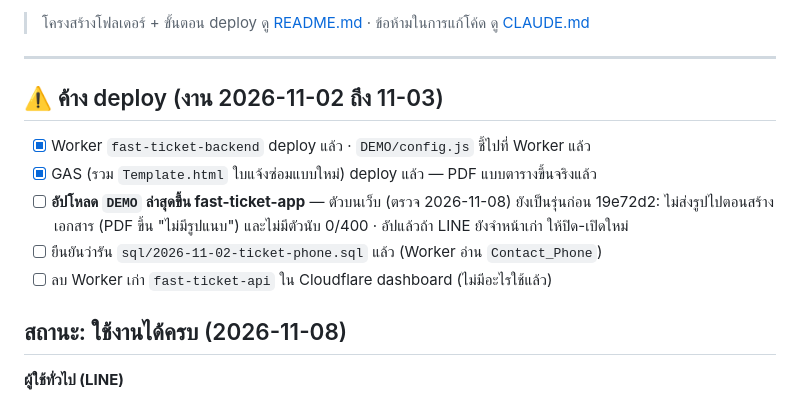
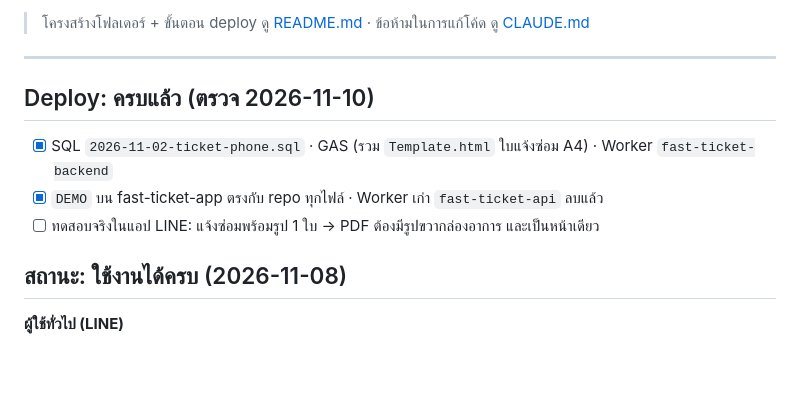
Before and after one commit to KANGAR00z/IT-Support-Web-Application-System, a Markdown page: RESUME.md, the part around one of its changes. GitHub-like rendering; blank space fills up the shorter version.

Commit message:
docs: RESUME — all parts deployed (checked 2026-11-10)
Co-Authored-By: Claude Opus 5.5 <noreply@anthropic.com>

```diff
--- a/RESUME.md
+++ b/RESUME.md
@@ -12,13 +12,10 @@
 
 ---
 
-## ⚠️ ค้าง deploy (งาน 2026-11-02 ถึง 11-03)
-- [x] Worker `fast-ticket-backend` deploy แล้ว · `DEMO/config.js` ชี้ไปที่ Worker แล้ว
-- [x] GAS (รวม `Template.html` ใบแจ้งซ่อมแบบใหม่) deploy แล้ว — PDF แบบตารางขึ้นจริงแล้ว
-- [ ] **อัปโหลด `DEMO` ล่าสุดขึ้น fast-ticket-app** — ตัวบนเว็บ (ตรวจ 2026-11-08) ยังเป็นรุ่นก่อน 19e72d2:
-      ไม่ส่งรูปไปตอนสร้างเอกสาร (PDF ขึ้น "ไม่มีรูปแนบ") และไม่มีตัวนับ 0/400 · อัปแล้วถ้า LINE ยังจำหน้าเก่า ให้ปิด-เปิดใหม่
-- [ ] ยืนยันว่ารัน `sql/2026-11-02-ticket-phone.sql` แล้ว (Worker อ่าน `Contact_Phone`)
-- [ ] ลบ Worker เก่า `fast-ticket-api` ใน Cloudflare dashboard (ไม่มีอะไรใช้แล้ว)
+## Deploy: ครบแล้ว (ตรวจ 2026-11-10)
+- [x] SQL `2026-11-02-ticket-phone.sql` · GAS (รวม `Template.html` ใบแจ้งซ่อม A4) · Worker `fast-ticket-backend`
+- [x] `DEMO` บน fast-ticket-app ตรงกับ repo ทุกไฟล์ · Worker เก่า `fast-ticket-api` ลบแล้ว
+- [ ] ทดสอบจริงในแอป LINE: แจ้งซ่อมพร้อมรูป 1 ใบ → PDF ต้องมีรูปขวากล่องอาการ และเป็นหน้าเดียว
 
 ## สถานะ: ใช้งานได้ครบ (2026-11-08)
 
```
Also changed, not shown: other parts of RESUME.md (+1 -1 lines).
